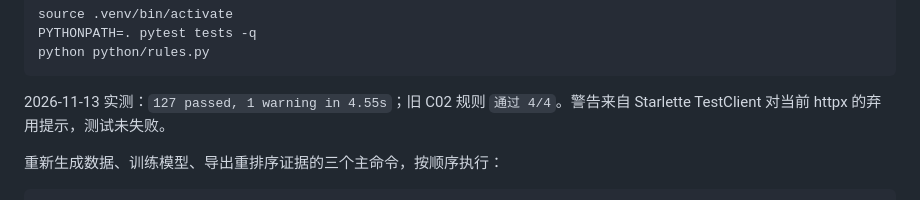
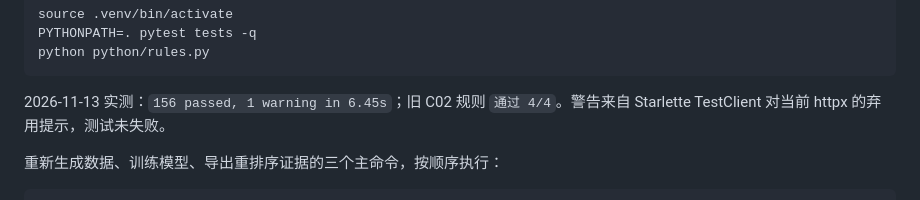
Before and after one commit to zzflorazz/nova-tidewatch-final-2026, a Markdown page: README.md, the part around the change. GitHub-like rendering.

Commit message:
docs(test): 更新全量测试实测数量为156 passed
与当前 tests/ 实际运行结果对齐，避免 README 与复现指南数字不一致。

````diff
--- a/README.md
+++ b/README.md
@@ -52,7 +52,7 @@ PYTHONPATH=. pytest tests -q
 python python/rules.py
 ```
 
-2026-11-13 实测：`127 passed, 1 warning in 4.55s`；旧 C02 规则 `通过 4/4`。警告来自 Starlette TestClient 对当前 httpx 的弃用提示，测试未失败。
+2026-11-13 实测：`156 passed, 1 warning in 6.45s`；旧 C02 规则 `通过 4/4`。警告来自 Starlette TestClient 对当前 httpx 的弃用提示，测试未失败。
 
 重新生成数据、训练模型、导出重排序证据的三个主命令，按顺序执行：
 
````
Also changed, not shown: docs/reproduce.md (+1 -1 lines).
